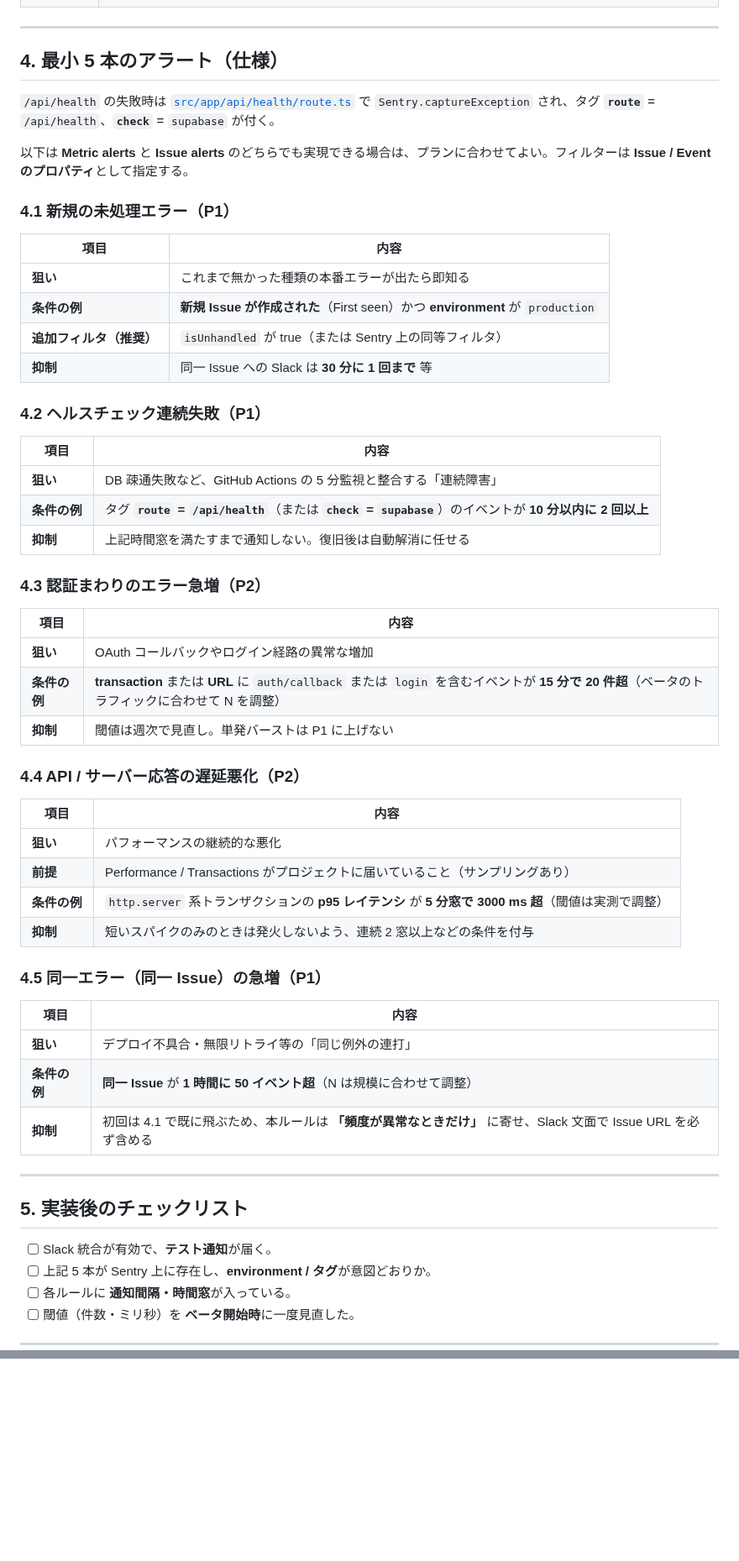
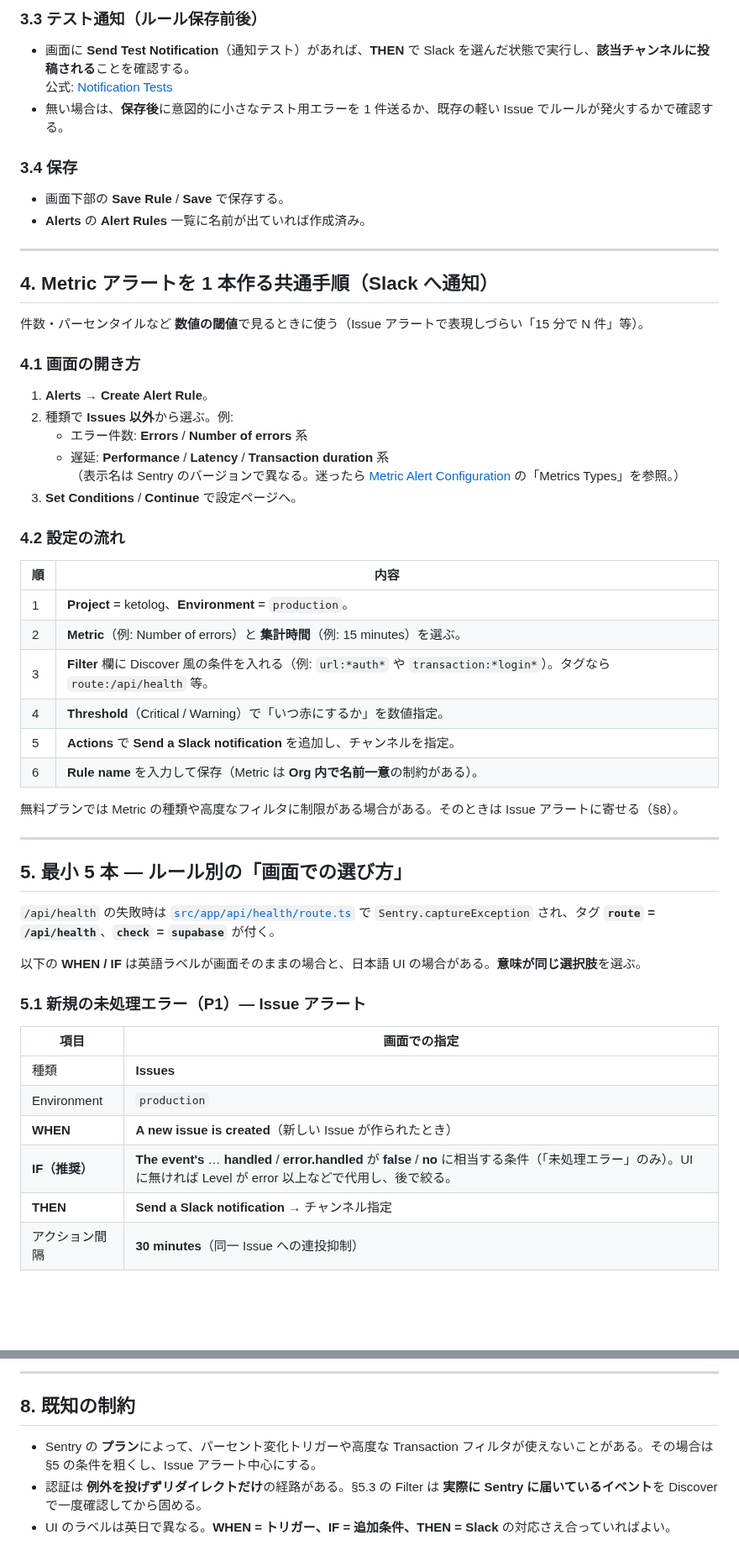
Before and after one commit to kzkski/ketolog, a Markdown page: docs/release/sentry-alerts-slack.md, 2 parts joined by grey strips. Shown at 84% size. Rendered like a GitHub page; blank space fills up the shorter version.

Commit message:
docs: Slack連携後のSentryアラート手順を具体化
Alerts 作成の画面遷移、When/If/Then、アクション間隔、
Issue/Metric の別、5本ルールごとの画面指定を追記。

Made-with: Cursor

```diff
--- a/docs/release/sentry-alerts-slack.md
+++ b/docs/release/sentry-alerts-slack.md
@@ -41,59 +59,58 @@ Sentry の UI は更新されるため、用語は [公式: Slack の統合](htt
+### 3.3 テスト通知（ルール保存前後）
+
+- 画面に **Send Test Notification**（通知テスト）があれば、**THEN** で Slack を選んだ状態で実行し、**該当チャンネルに投稿される**ことを確認する。
+  公式: [Notification Tests](https://docs.sentry.io/product/alerts/create-alerts/issue-alert-config.md#notification-tests)
+- 無い場合は、**保存後**に意図的に小さなテスト用エラーを 1 件送るか、既存の軽い Issue でルールが発火するかで確認する。
+
+### 3.4 保存
+
+- 画面下部の **Save Rule** / **Save** で保存する。
+- **Alerts** の **Alert Rules** 一覧に名前が出ていれば作成済み。
 
 ---
 
-## 4. 最小 5 本のアラート（仕様）
+## 4. Metric アラートを 1 本作る共通手順（Slack へ通知）
 
-`/api/health` の失敗時は [`src/app/api/health/route.ts`](../../src/app/api/health/route.ts) で `Sentry.captureException` され、タグ **`route`** = `/api/health`、**`check`** = `supabase` が付く。
+件数・パーセンタイルなど **数値の閾値**で見るときに使う（Issue アラートで表現しづらい「15 分で N 件」等）。
 
-以下は **Metric alerts** と **Issue alerts** のどちらでも実現できる場合は、プランに合わせてよい。フィルターは **Issue / Event のプロパティ**として指定する。
+### 4.1 画面の開き方
 
-### 4.1 新規の未処理エラー（P1）
+1. **Alerts** → **Create Alert Rule**。
+2. 種類で **Issues 以外**から選ぶ。例:
+   - エラー件数: **Errors** / **Number of errors** 系
+   - 遅延: **Performance** / **Latency** / **Transaction duration** 系
+   （表示名は Sentry のバージョンで異なる。迷ったら [Metric Alert Configuration](https://docs.sentry.io/product/alerts/create-alerts/metric-alert-config.md) の「Metrics Types」を参照。）
+3. **Set Conditions** / **Continue** で設定ページへ。
 
-| 項目 | 内容 |
-|------|------|
-| **狙い** | これまで無かった種類の本番エラーが出たら即知る |
-| **条件の例** | **新規 Issue が作成された**（First seen）かつ **environment** が `production` |
-| **追加フィルタ（推奨）** | `isUnhandled` が true（または Sentry 上の同等フィルタ） |
-| **抑制** | 同一 Issue への Slack は **30 分に 1 回まで** 等 |
+### 4.2 設定の流れ
 
-### 4.2 ヘルスチェック連続失敗（P1）
+| 順 | 内容 |
+|----|------|
+| 1 | **Project** = ketolog、**Environment** = `production`。 |
+| 2 | **Metric**（例: Number of errors）と **集計時間**（例: 15 minutes）を選ぶ。 |
+| 3 | **Filter** 欄に Discover 風の条件を入れる（例: `url:*auth*` や `transaction:*login*`）。タグなら `route:/api/health` 等。 |
+| 4 | **Threshold**（Critical / Warning）で「いつ赤にするか」を数値指定。 |
+| 5 | **Actions** で **Send a Slack notification** を追加し、チャンネルを指定。 |
+| 6 | **Rule name** を入力して保存（Metric は **Org 内で名前一意**の制約がある）。 |
 
-| 項目 | 内容 |
-|------|------|
-| **狙い** | DB 疎通失敗など、GitHub Actions の 5 分監視と整合する「連続障害」 |
-| **条件の例** | タグ **`route` = `/api/health`**（または **`check` = `supabase`**）のイベントが **10 分以内に 2 回以上** |
-| **抑制** | 上記時間窓を満たすまで通知しない。復旧後は自動解消に任せる |
-
-### 4.3 認証まわりのエラー急増（P2）
-
-| 項目 | 内容 |
-|------|------|
-| **狙い** | OAuth コールバックやログイン経路の異常な増加 |
-| **条件の例** | **transaction** または **URL** に `auth/callback` または `login` を含むイベントが **15 分で 20 件超**（ベータのトラフィックに合わせて N を調整） |
-| **抑制** | 閾値は週次で見直し。単発バーストは P1 に上げない |
-
-### 4.4 API / サーバー応答の遅延悪化（P2）
-
-| 項目 | 内容 |
-|------|------|
-| **狙い** | パフォーマンスの継続的な悪化 |
-| **前提** | Performance / Transactions がプロジェクトに届いていること（サンプリングあり） |
-| **条件の例** | `http.server` 系トランザクションの **p95 レイテンシ** が **5 分窓で 3000 ms 超**（閾値は実測で調整） |
-| **抑制** | 短いスパイクのみのときは発火しないよう、連続 2 窓以上などの条件を付与 |
-
-### 4.5 同一エラー（同一 Issue）の急増（P1）
-
-| 項目 | 内容 |
-|------|------|
-| **狙い** | デプロイ不具合・無限リトライ等の「同じ例外の連打」 |
-| **条件の例** | **同一 Issue** が **1 時間に 50 イベント超**（N は規模に合わせて調整） |
-| **抑制** | 初回は 4.1 で既に飛ぶため、本ルールは **「頻度が異常なときだけ」** に寄せ、Slack 文面で Issue URL を必ず含める |
+無料プランでは Metric の種類や高度なフィルタに制限がある場合がある。そのときは Issue アラートに寄せる（§8）。
 
 ---
 
-## 5. 実装後のチェックリスト
+## 5. 最小 5 本 — ルール別の「画面での選び方」
 
-- [ ] Slack 統合が有効で、**テスト通知**が届く。
-- [ ] 上記 5 本が Sentry 上に存在し、**environment / タグ**が意図どおりか。
-- [ ] 各ルールに **通知間隔・時間窓**が入っている。
-- [ ] 閾値（件数・ミリ秒）を **ベータ開始時**に一度見直した。
+`/api/health` の失敗時は [`src/app/api/health/route.ts`](../../src/app/api/health/route.ts) で `Sentry.captureException` され、タグ **`route` = `/api/health`**、**`check` = `supabase`** が付く。
+
+以下の **WHEN / IF** は英語ラベルが画面そのままの場合と、日本語 UI の場合がある。**意味が同じ選択肢**を選ぶ。
+
+### 5.1 新規の未処理エラー（P1）— Issue アラート
+
+| 項目 | 画面での指定 |
+|------|----------------|
+| 種類 | **Issues** |
+| Environment | `production` |
+| **WHEN** | **A new issue is created**（新しい Issue が作られたとき） |
+| **IF（推奨）** | **The event's** … **handled** / **error.handled** が **false** / **no** に相当する条件（「未処理エラー」のみ）。UI に無ければ Level が error 以上などで代用し、後で絞る。 |
+| **THEN** | **Send a Slack notification** → チャンネル指定 |
+| アクション間隔 | **30 minutes**（同一 Issue への連投抑制） |
+
@@ -106,0 +186,7 @@ Sentry の UI は更新されるため、用語は [公式: Slack の統合](htt
+---
+
+## 8. 既知の制約
+
+- Sentry の **プラン**によって、パーセント変化トリガーや高度な Transaction フィルタが使えないことがある。その場合は §5 の条件を粗くし、Issue アラート中心にする。
+- 認証は **例外を投げずリダイレクトだけ**の経路がある。§5.3 の Filter は **実際に Sentry に届いているイベント**を Discover で一度確認してから固める。
+- UI のラベルは英日で異なる。**WHEN = トリガー、IF = 追加条件、THEN = Slack** の対応さえ合っていればよい。
```
Also changed, not shown: other parts of docs/release/sentry-alerts-slack.md (+100 -20 lines).
